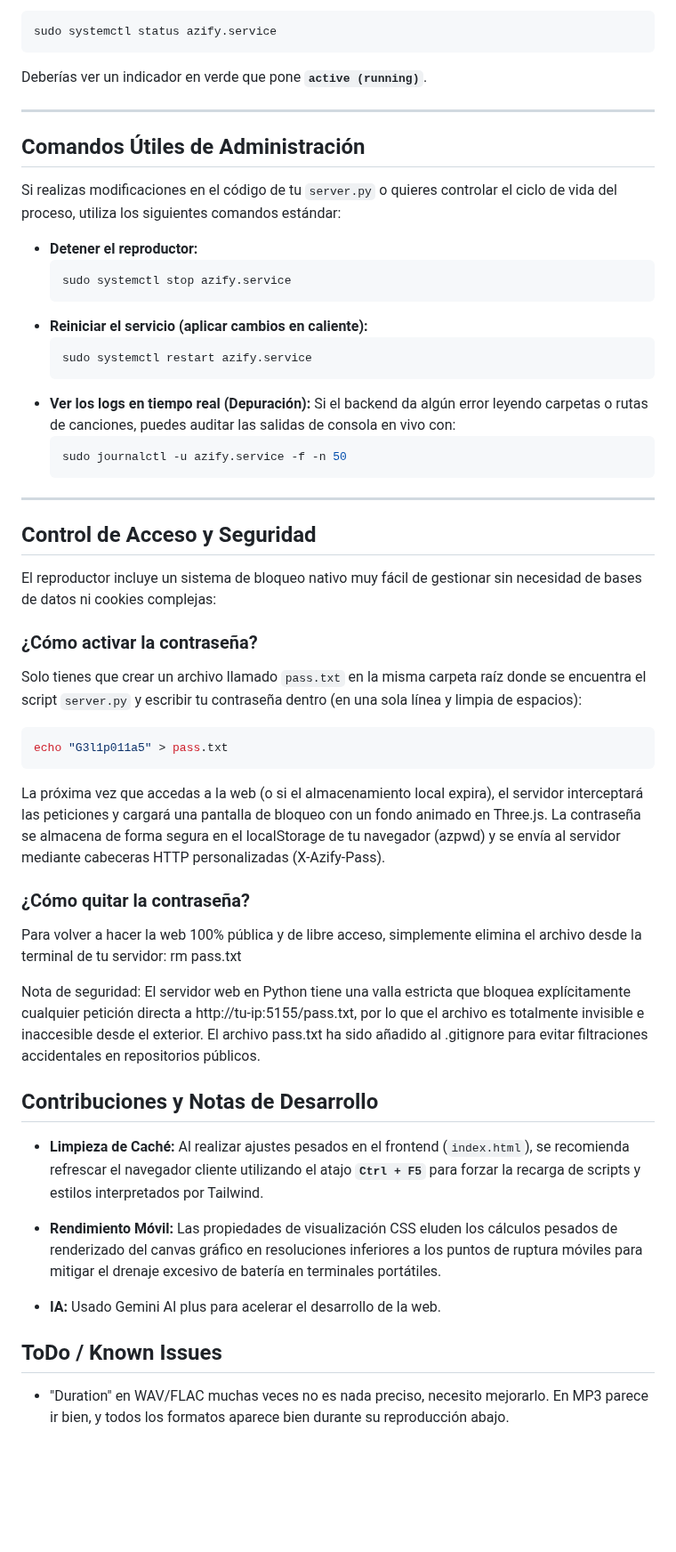
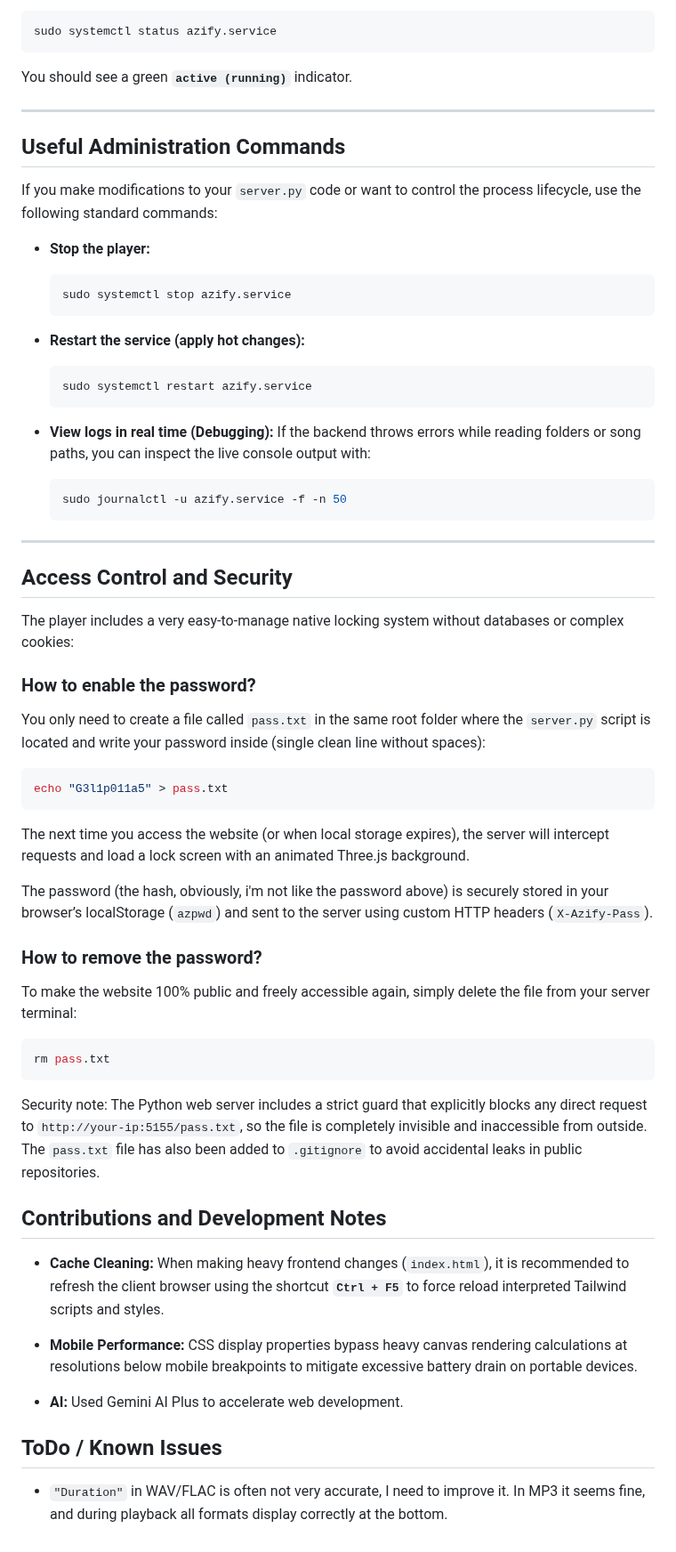
Before and after one commit to azraelpc/fifa-player, a Markdown page: README.md, the part around one of its changes. Shown at 89% size. GitHub-like rendering; blank space fills up the shorter version.

Commit message:
Translate README.md from Spanish to English
Translate README content from Spanish to English for better accessibility and understanding.

````diff
--- a/README.md
+++ b/README.md
@@ -140,56 +141,64 @@ Para verificar que el reproductor está funcionando correctamente en segundo pla
 sudo systemctl status azify.service
 ```
 
-Deberías ver un indicador en verde que pone **`active (running)`**.
+You should see a green **`active (running)`** indicator.
 
 ---
 
-## Comandos Útiles de Administración
+## Useful Administration Commands
 
-Si realizas modificaciones en el código de tu `server.py` o quieres controlar el ciclo de vida del proceso, utiliza los siguientes comandos estándar:
+If you make modifications to your `server.py` code or want to control the process lifecycle, use the following standard commands:
 
-- **Detener el reproductor:**
+- **Stop the player:**
   ```bash
   sudo systemctl stop azify.service
   ```
-- **Reiniciar el servicio (aplicar cambios en caliente):**
+
+- **Restart the service (apply hot changes):**
   ```bash
   sudo systemctl restart azify.service
   ```
-- **Ver los logs en tiempo real (Depuración):**
-  Si el backend da algún error leyendo carpetas o rutas de canciones, puedes auditar las salidas de consola en vivo con:
+
+- **View logs in real time (Debugging):**
+  If the backend throws errors while reading folders or song paths, you can inspect the live console output with:
+
   ```bash
   sudo journalctl -u azify.service -f -n 50
   ```
 
 ---
 
-## Control de Acceso y Seguridad
+## Access Control and Security
 
-El reproductor incluye un sistema de bloqueo nativo muy fácil de gestionar sin necesidad de bases de datos ni cookies complejas:
+The player includes a very easy-to-manage native locking system without databases or complex cookies:
 
-### ¿Cómo activar la contraseña?
-Solo tienes que crear un archivo llamado `pass.txt` en la misma carpeta raíz donde se encuentra el script `server.py` y escribir tu contraseña dentro (en una sola línea y limpia de espacios):
+### How to enable the password?
+You only need to create a file called `pass.txt` in the same root folder where the `server.py` script is located and write your password inside (single clean line without spaces):
 
 ```bash
 echo "G3l1p011a5" > pass.txt
 ```
 
-La próxima vez que accedas a la web (o si el almacenamiento local expira), el servidor interceptará las peticiones y cargará una pantalla de bloqueo con un fondo animado en Three.js.
-La contraseña se almacena de forma segura en el localStorage de tu navegador (azpwd) y se envía al servidor mediante cabeceras HTTP personalizadas (X-Azify-Pass).
+The next time you access the website (or when local storage expires), the server will intercept requests and load a lock screen with an animated Three.js background.
 
-### ¿Cómo quitar la contraseña?
-Para volver a hacer la web 100% pública y de libre acceso, simplemente elimina el archivo desde la terminal de tu servidor: rm pass.txt
+The password (the hash, obviously, i'm not like the password above) is securely stored in your browser’s localStorage (`azpwd`) and sent to the server using custom HTTP headers (`X-Azify-Pass`).
 
-Nota de seguridad: El servidor web en Python tiene una valla estricta que bloquea explícitamente cualquier petición directa a http://tu-ip:5155/pass.txt, por lo que el archivo es totalmente invisible e inaccesible desde el exterior. El archivo pass.txt ha sido añadido al .gitignore para evitar filtraciones accidentales en repositorios públicos.
+### How to remove the password?
+To make the website 100% public and freely accessible again, simply delete the file from your server terminal:
 
-## Contribuciones y Notas de Desarrollo
+```bash
+rm pass.txt
+```
 
-- **Limpieza de Caché:** Al realizar ajustes pesados en el frontend (`index.html`), se recomienda refrescar el navegador cliente utilizando el atajo **`Ctrl + F5`** para forzar la recarga de scripts y estilos interpretados por Tailwind.
-- **Rendimiento Móvil:** Las propiedades de visualización CSS eluden los cálculos pesados de renderizado del canvas gráfico en resoluciones inferiores a los puntos de ruptura móviles para mitigar el drenaje excesivo de batería en terminales portátiles.
+Security note: The Python web server includes a strict guard that explicitly blocks any direct request to `http://your-ip:5155/pass.txt`, so the file is completely invisible and inaccessible from outside. The `pass.txt` file has also been added to `.gitignore` to avoid accidental leaks in public repositories.
 
-- **IA:** Usado Gemini AI plus para acelerar el desarrollo de la web.
+## Contributions and Development Notes
+
+- **Cache Cleaning:** When making heavy frontend changes (`index.html`), it is recommended to refresh the client browser using the shortcut **`Ctrl + F5`** to force reload interpreted Tailwind scripts and styles.
+- **Mobile Performance:** CSS display properties bypass heavy canvas rendering calculations at resolutions below mobile breakpoints to mitigate excessive battery drain on portable devices.
+
+- **AI:** Used Gemini AI Plus to accelerate web development.
 
 ## ToDo / Known Issues
 
-- "Duration" en WAV/FLAC muchas veces no es nada preciso, necesito mejorarlo. En MP3 parece ir bien, y todos los formatos aparece bien durante su reproducción abajo.
+- `"Duration"` in WAV/FLAC is often not very accurate, I need to improve it. In MP3 it seems fine, and during playback all formats display correctly at the bottom.
````
Also changed, not shown: other parts of README.md (+48 -47 lines).
